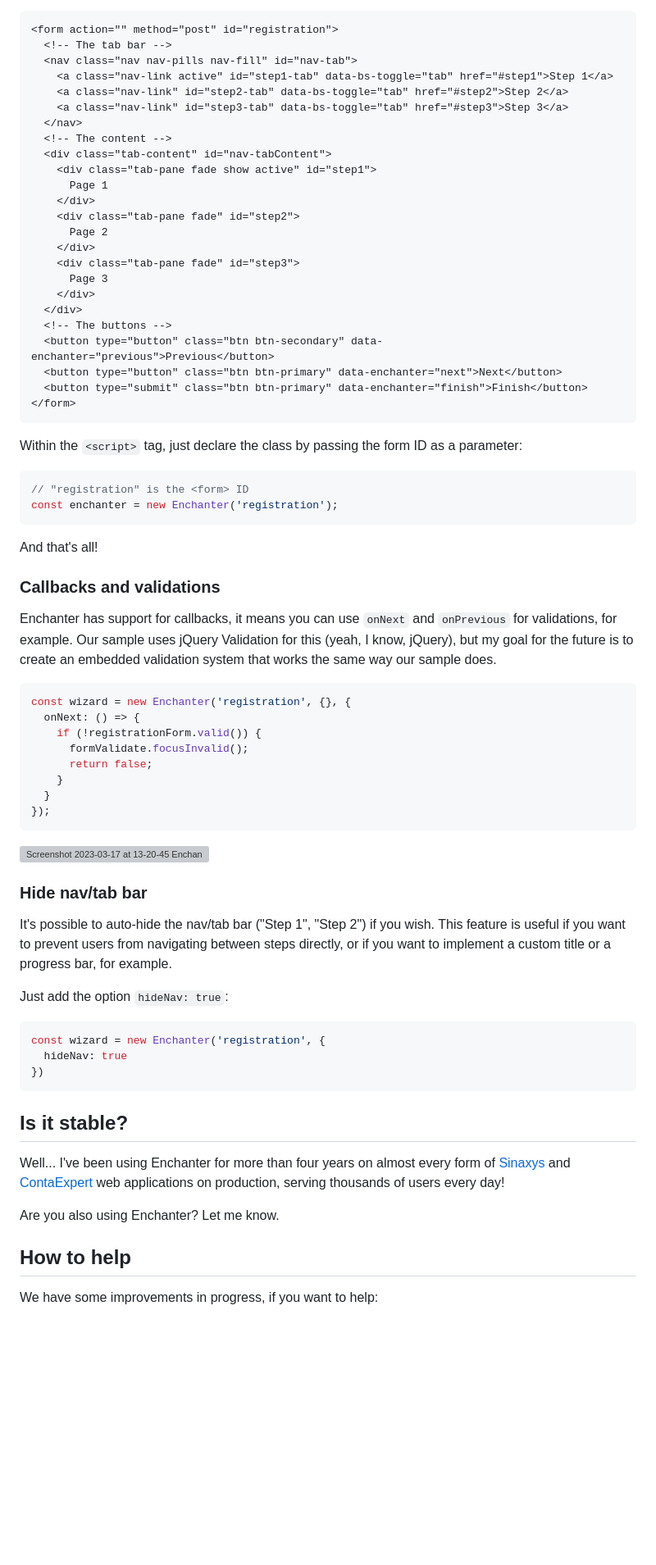
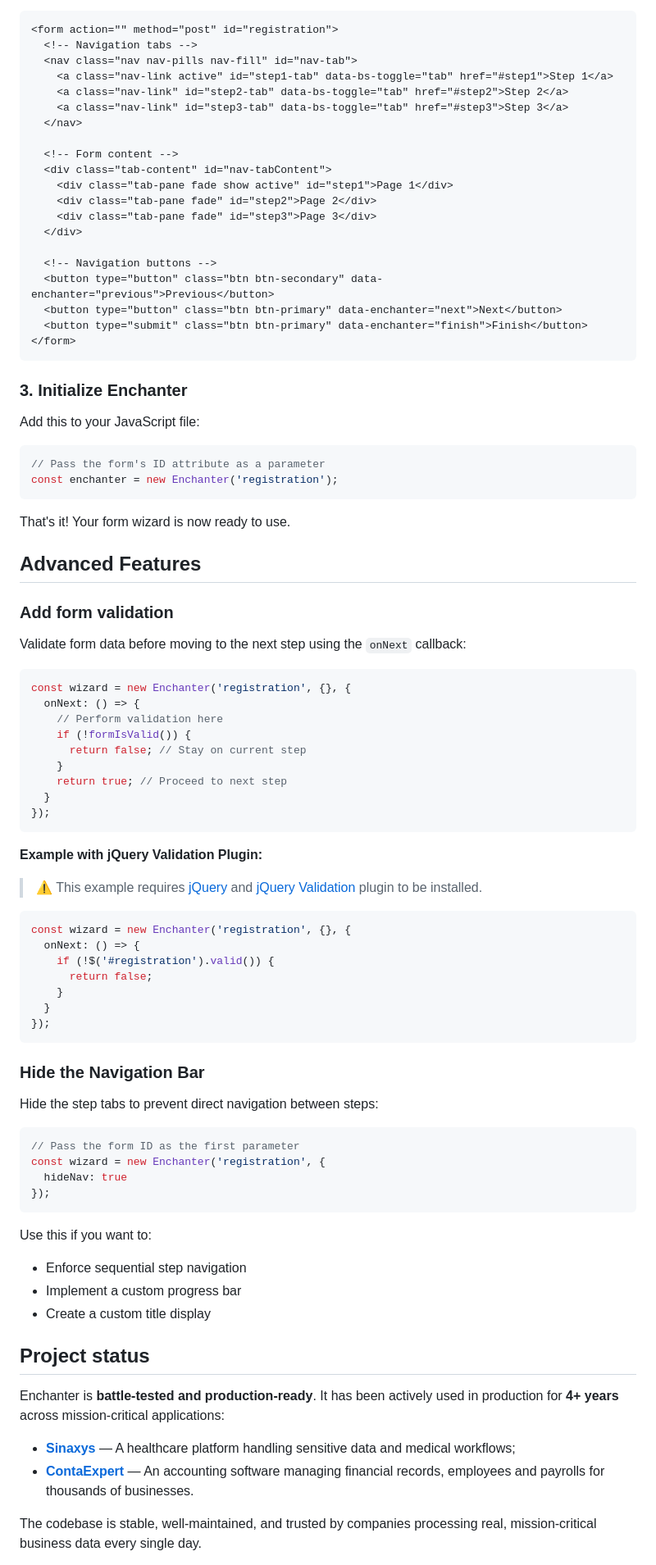
Before and after one commit to brunnopleffken/enchanter, a Markdown page: README.md, the part around one of its changes. Shown at 82% size. Drawn GitHub-style; blank space fills up the shorter version; grey boxes are pictures that could not be loaded.

````diff
--- a/README.md
+++ b/README.md
@@ -23,75 +57,91 @@ Your `<form>` tag must wrap the `.nav` and `.tab-content` elements. The footer o
 ```html
 <form action="" method="post" id="registration">
-  <!-- The tab bar -->
+  <!-- Navigation tabs -->
   <nav class="nav nav-pills nav-fill" id="nav-tab">
     <a class="nav-link active" id="step1-tab" data-bs-toggle="tab" href="#step1">Step 1</a>
     <a class="nav-link" id="step2-tab" data-bs-toggle="tab" href="#step2">Step 2</a>
     <a class="nav-link" id="step3-tab" data-bs-toggle="tab" href="#step3">Step 3</a>
   </nav>
-  <!-- The content -->
+
+  <!-- Form content -->
   <div class="tab-content" id="nav-tabContent">
-    <div class="tab-pane fade show active" id="step1">
-      Page 1
-    </div>
-    <div class="tab-pane fade" id="step2">
-      Page 2
-    </div>
-    <div class="tab-pane fade" id="step3">
-      Page 3
-    </div>
+    <div class="tab-pane fade show active" id="step1">Page 1</div>
+    <div class="tab-pane fade" id="step2">Page 2</div>
+    <div class="tab-pane fade" id="step3">Page 3</div>
   </div>
-  <!-- The buttons -->
+
+  <!-- Navigation buttons -->
   <button type="button" class="btn btn-secondary" data-enchanter="previous">Previous</button>
   <button type="button" class="btn btn-primary" data-enchanter="next">Next</button>
   <button type="submit" class="btn btn-primary" data-enchanter="finish">Finish</button>
 </form>
 ```
 
-Within the `<script>` tag, just declare the class by passing the form ID as a parameter:
+### 3. Initialize Enchanter
+
+Add this to your JavaScript file:
 
 ```js
-// "registration" is the <form> ID
+// Pass the form's ID attribute as a parameter
 const enchanter = new Enchanter('registration');
 ```
 
-And that's all!
+That's it! Your form wizard is now ready to use.
 
-### Callbacks and validations
+## Advanced Features
 
-Enchanter has support for callbacks, it means you can use `onNext` and `onPrevious` for validations, for example. Our sample uses jQuery Validation for this (yeah, I know, jQuery), but my goal for the future is to create an embedded validation system that works the same way our sample does.
+### Add form validation
+
+Validate form data before moving to the next step using the `onNext` callback:
 
 ```js
 const wizard = new Enchanter('registration', {}, {
   onNext: () => {
-    if (!registrationForm.valid()) {
-      formValidate.focusInvalid();
+    // Perform validation here
+    if (!formIsValid()) {
+      return false; // Stay on current step
+    }
+    return true; // Proceed to next step
+  }
+});
+```
+
+**Example with jQuery Validation Plugin:**
+
+> ⚠️ This example requires [jQuery](https://jquery.com/) and [jQuery Validation](https://jqueryvalidation.org/) plugin to be installed.
+
+```js
+const wizard = new Enchanter('registration', {}, {
+  onNext: () => {
+    if (!$('#registration').valid()) {
       return false;
     }
   }
 });
 ```
 
-![Screenshot 2023-03-17 at 13-20-45 Enchanter](https://user-images.githubusercontent.com/3427344/225961488-6b86b3d1-6c38-412b-8e0f-1b9756739b24.png)
+### Hide the Navigation Bar
 
-### Hide nav/tab bar
-
-It's possible to auto-hide the nav/tab bar ("Step 1", "Step 2") if you wish. This feature is useful if you want to prevent users from navigating between steps directly, or if you want to implement a custom title or a progress bar, for example.
-
-Just add the option `hideNav: true`:
+Hide the step tabs to prevent direct navigation between steps:
 
 ```js
+// Pass the form ID as the first parameter
 const wizard = new Enchanter('registration', {
   hideNav: true
-})
+});
 ```
 
-## Is it stable?
+Use this if you want to:
+- Enforce sequential step navigation
+- Implement a custom progress bar
+- Create a custom title display
 
-Well... I've been using Enchanter for more than four years on almost every form of [Sinaxys](https://sinaxys.com) and [ContaExpert](https://www.contaexpert.com.br) web applications on production, serving thousands of users every day!
+## Project status
 
-Are you also using Enchanter? Let me know.
+Enchanter is **battle-tested and production-ready**. It has been actively used in production for **4+ years** across mission-critical applications:
 
-## How to help
+- **[Sinaxys](https://sinaxys.com)** — A healthcare platform handling sensitive data and medical workflows;
+- **[ContaExpert](https://www.contaexpert.com.br)** — An accounting software managing financial records, employees and payrolls for thousands of businesses.
 
-We have some improvements in progress, if you want to help:
+The codebase is stable, well-maintained, and trusted by companies processing real, mission-critical business data every single day.
 
````
Also changed, not shown: other parts of README.md (+54 -10 lines).
